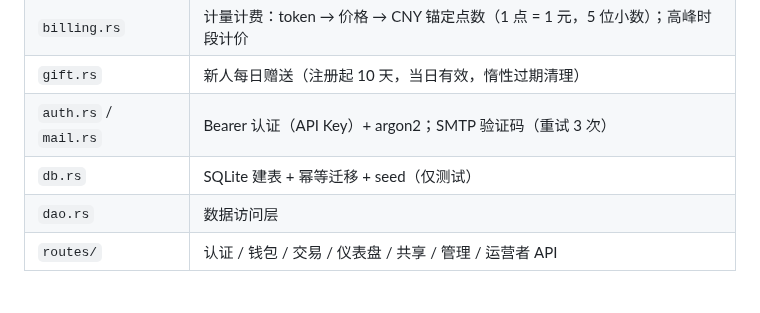
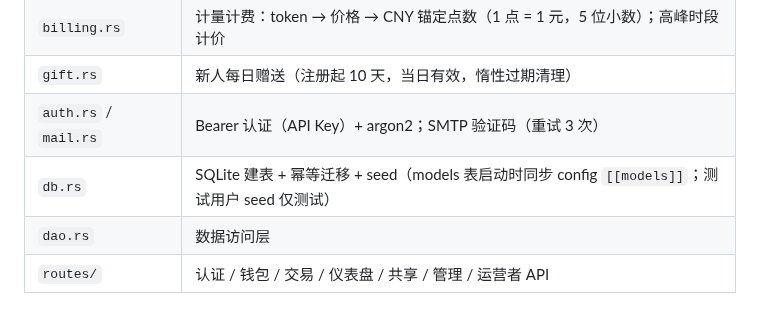
Before and after one commit to argszero/aitokenpool, a Markdown page: docs/architecture.md, the part around the change. GitHub-like rendering.

Commit message:
docs(architecture): the db seed is not test-only (#376)
The module table in docs/architecture.md described `db.rs` as
"SQLite 建表 + 幂等迁移 + seed（仅测试）" — seeding happens only in tests.
That is false: `seed_models` (src/db.rs, `pub`, no `#[cfg(test)]`) is
called unconditionally from `main()`, so every production start syncs the
`models` table from config `[[models]]`. Only the demo/test-user seeder
`seed_test_users` is `#[cfg(test)]`.

The claim was already wrong when it was written (6d872137, #119 — main.rs
called `seed_models` at the time); the 2026-08-19 decision removed the demo
`seed()` and deliberately kept `seed_models`. Sibling carriers said the
opposite all along: db.rs's own doc comment ("models 表种子（启动时同步）"),
docs/plan-api-matrix.md ("启动 seed 入 models 表"), src/routes/admin_models.rs,
and §5 of this very file (config `[[models]]` is the single source of truth).

Point at the mechanism instead of restating a stale state.

```diff
--- a/docs/architecture.md
+++ b/docs/architecture.md
@@ -32,7 +32,7 @@
 | `billing.rs` | 计量计费：token → 价格 → CNY 锚定点数（1 点 = 1 元，5 位小数）；高峰时段计价 |
 | `gift.rs` | 新人每日赠送（注册起 10 天，当日有效，惰性过期清理） |
 | `auth.rs` / `mail.rs` | Bearer 认证（API Key）+ argon2；SMTP 验证码（重试 3 次） |
-| `db.rs` | SQLite 建表 + 幂等迁移 + seed（仅测试） |
+| `db.rs` | SQLite 建表 + 幂等迁移 + seed（models 表启动时同步 config `[[models]]`；测试用户 seed 仅测试） |
 | `dao.rs` | 数据访问层 |
 | `routes/` | 认证 / 钱包 / 交易 / 仪表盘 / 共享 / 管理 / 运营者 API |
 
```
